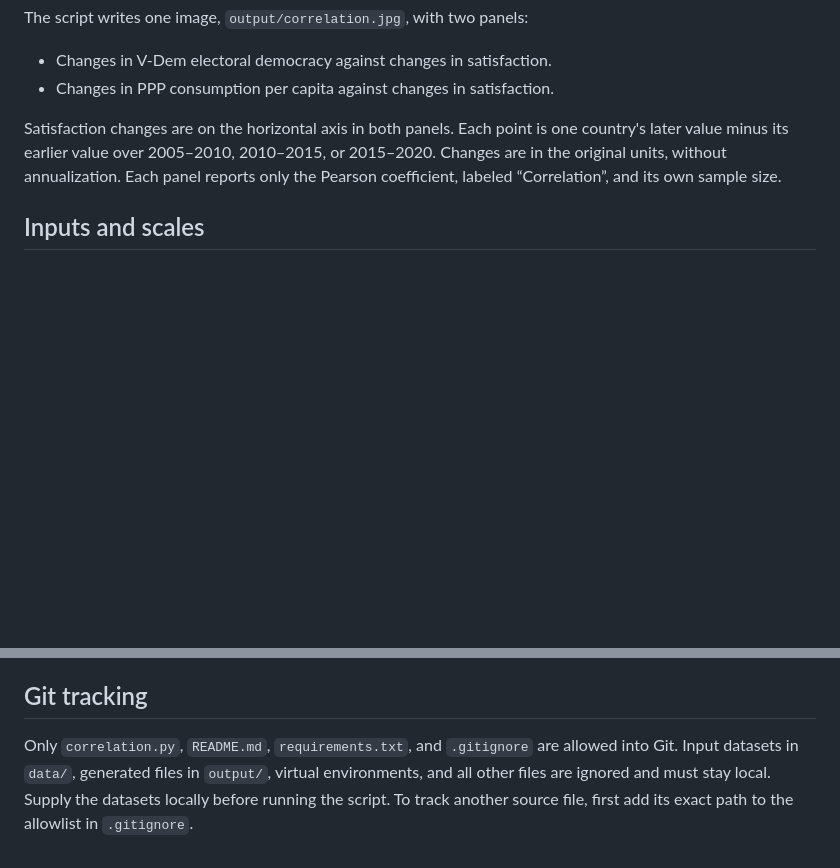
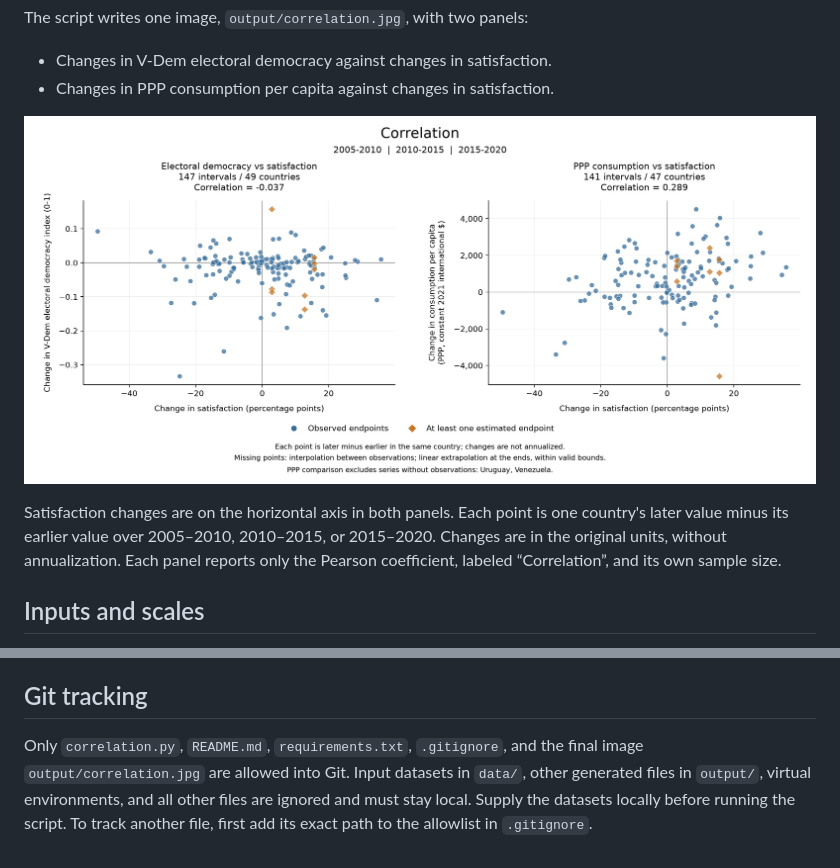
Before and after one commit to Alvaro-herrero/The_other_social_contract, a Markdown page: README.md, 2 parts joined by grey strips. Drawn GitHub-style; pictures changed too: output/correlation.jpg (added); blank space fills up the shorter version.

Commit message:
Include generated correlation JPG without input data

```diff
--- a/README.md
+++ b/README.md
@@ -13,6 +13,8 @@ The script writes one image, `output/correlation.jpg`, with two panels:
 
 - Changes in V-Dem electoral democracy against changes in satisfaction.
 - Changes in PPP consumption per capita against changes in satisfaction.
+
+![Five-year change correlations](output/correlation.jpg)
 
 Satisfaction changes are on the horizontal axis in both panels. Each point is
 one country's later value minus its earlier value over 2005–2010, 2010–2015, or
@@ -113,8 +115,9 @@ from this repository.
 
 ## Git tracking
 
-Only `correlation.py`, `README.md`, `requirements.txt`, and `.gitignore` are
-allowed into Git. Input datasets in `data/`, generated files in `output/`, virtual
-environments, and all other files are ignored and must stay local. Supply the
-datasets locally before running the script. To track another source file, first
-add its exact path to the allowlist in `.gitignore`.
+Only `correlation.py`, `README.md`, `requirements.txt`, `.gitignore`, and the
+final image `output/correlation.jpg` are allowed into Git. Input datasets in
+`data/`, other generated files in `output/`, virtual environments, and all other
+files are ignored and must stay local. Supply the datasets locally before
+running the script. To track another file, first add its exact path to the
+allowlist in `.gitignore`.
```
Also changed, not shown: 1 other file.
